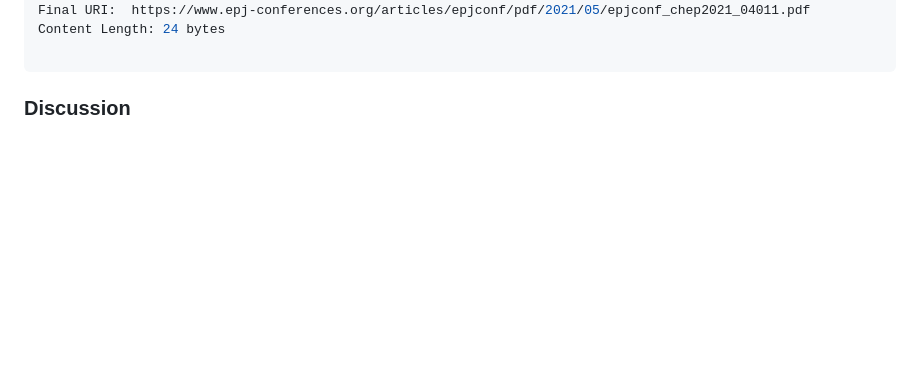
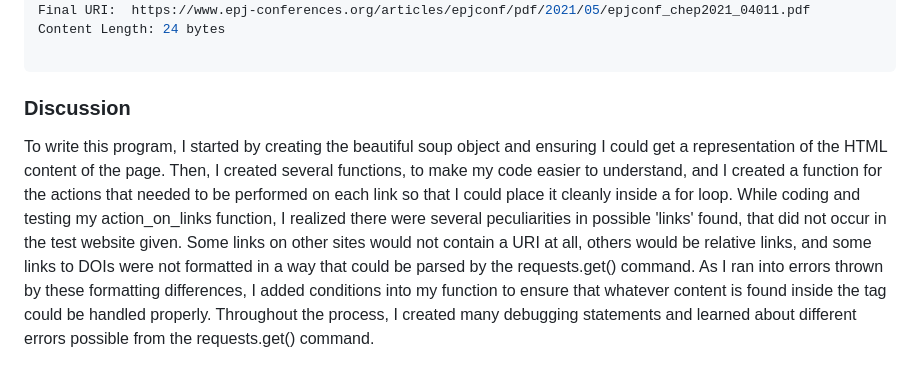
Before and after one commit to courtney-maynard/data440, a Markdown page: hw1/hw1_report.md, the part around the change printed below. Rendered like a GitHub page; blank space fills up the shorter version.

````diff
--- a/hw1/hw1_report.md
+++ b/hw1/hw1_report.md
@@ -206,3 +207,4 @@ Content Length: 24 bytes
 ```
 
 ### Discussion
+To write this program, I started by creating the beautiful soup object and ensuring I could get a representation of the HTML content of the page. Then, I created several functions, to make my code easier to understand, and I created a function for the actions that needed to be performed on each link so that I could place it cleanly inside a for loop. While coding and testing my action_on_links function, I realized there were several peculiarities in possible 'links' found, that did not occur in the test website given. Some links on other sites would not contain a URI at all, others would be relative links, and some links to DOIs were not formatted in a way that could be parsed by the requests.get() command. As I ran into errors thrown by these formatting differences, I added conditions into my function to ensure that whatever content is found inside the <a> tag could be handled properly. Throughout the process, I created many debugging statements and learned about different errors possible from the requests.get() command.
````
Also changed, not shown: other parts of hw1/hw1_report.md (+1 -0 lines).
